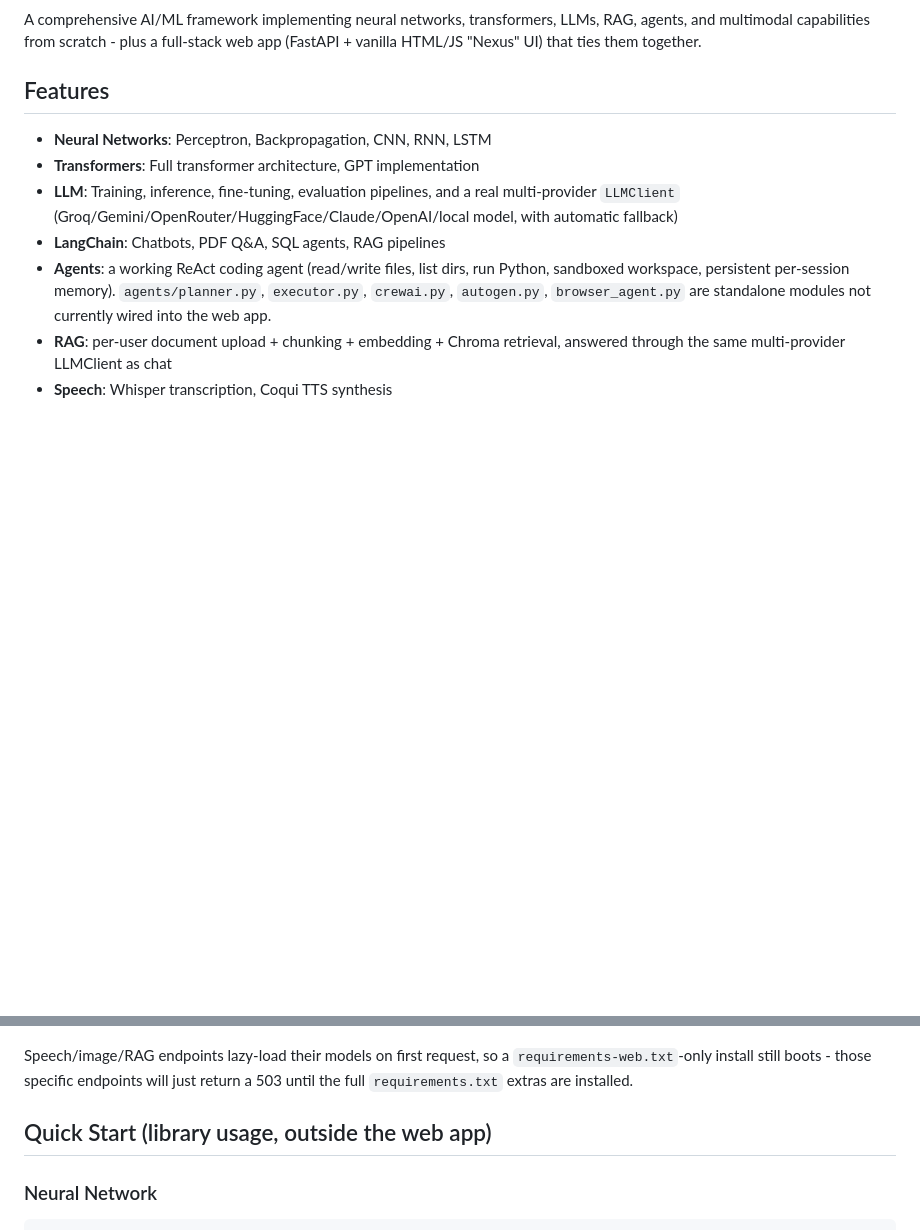
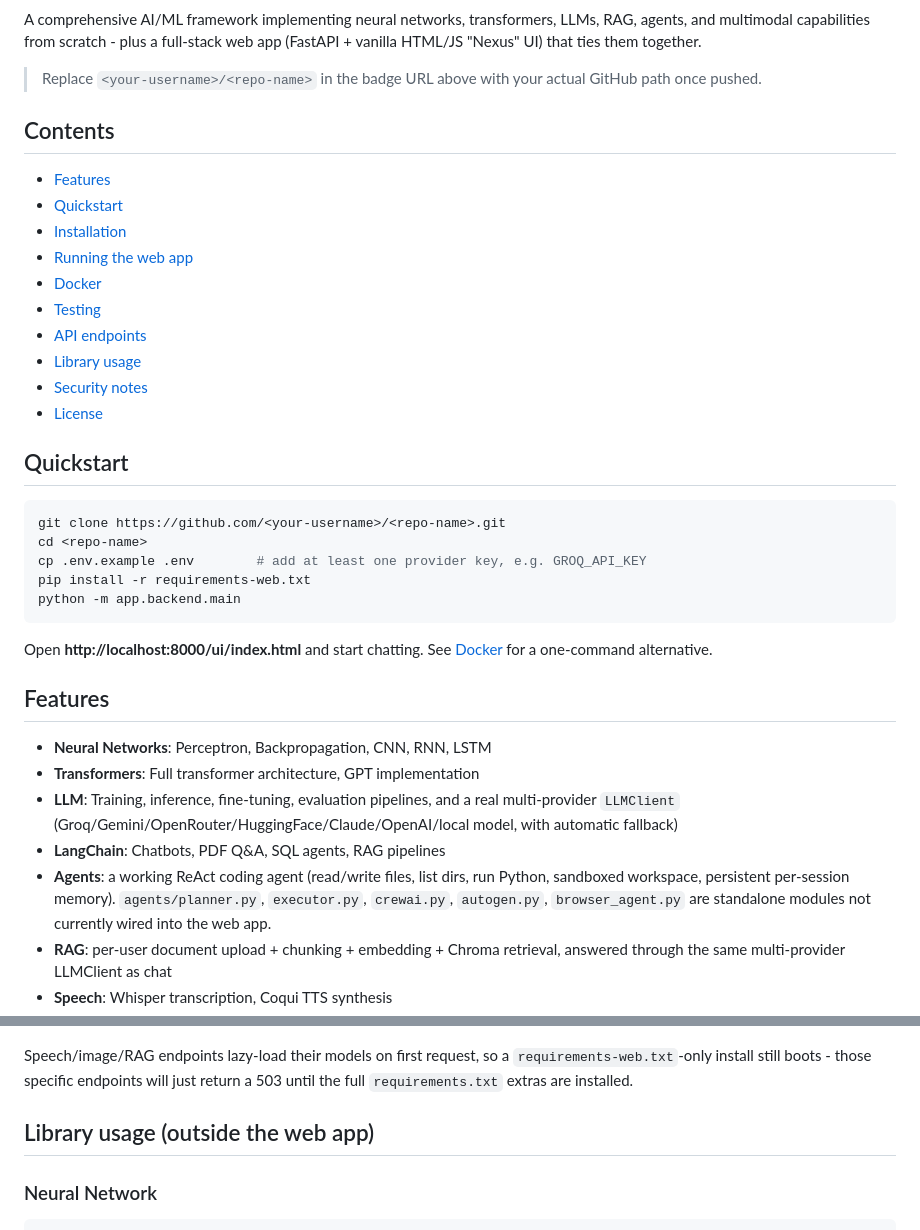
Before and after one commit to Anucodex21/Nexus, a Markdown page: README.md, 2 parts joined by grey strips. GitHub-like rendering; blank space fills up the shorter version.

Commit message:
Polish README: add quickstart, TOC, and badges

````diff
--- a/README.md
+++ b/README.md
@@ -3,4 +6,30 @@
 A comprehensive AI/ML framework implementing neural networks, transformers, LLMs, RAG, agents, and multimodal capabilities from scratch - plus a full-stack web app (FastAPI + vanilla HTML/JS "Nexus" UI) that ties them together.
+
+> Replace `<your-username>/<repo-name>` in the badge URL above with your actual GitHub path once pushed.
+
+## Contents
+
+- [Features](#features)
+- [Quickstart](#quickstart)
+- [Installation](#installation)
+- [Running the web app](#running-the-web-app)
+- [Docker](#docker)
+- [Testing](#testing)
+- [API endpoints](#api-endpoints-prefixed-apiv1)
+- [Library usage](#library-usage-outside-the-web-app)
+- [Security notes](#security-notes-before-deploying-anywhere-public)
+- [License](#license)
+
+## Quickstart
+
+```bash
+git clone https://github.com/<your-username>/<repo-name>.git
+cd <repo-name>
+cp .env.example .env        # add at least one provider key, e.g. GROQ_API_KEY
+pip install -r requirements-web.txt
+python -m app.backend.main
+```
+Open **http://localhost:8000/ui/index.html** and start chatting. See [Docker](#docker) for a one-command alternative.
 
 ## Features
 
@@ -90,7 +119,7 @@ CI (`.github/workflows/ci.yml`) runs this same suite on every push/PR against Py
 
 Speech/image/RAG endpoints lazy-load their models on first request, so a `requirements-web.txt`-only install still boots - those specific endpoints will just return a 503 until the full `requirements.txt` extras are installed.
 
-## Quick Start (library usage, outside the web app)
+## Library usage (outside the web app)
 
 ### Neural Network
 ```python
````
Also changed, not shown: other parts of README.md (+3 -0 lines).
